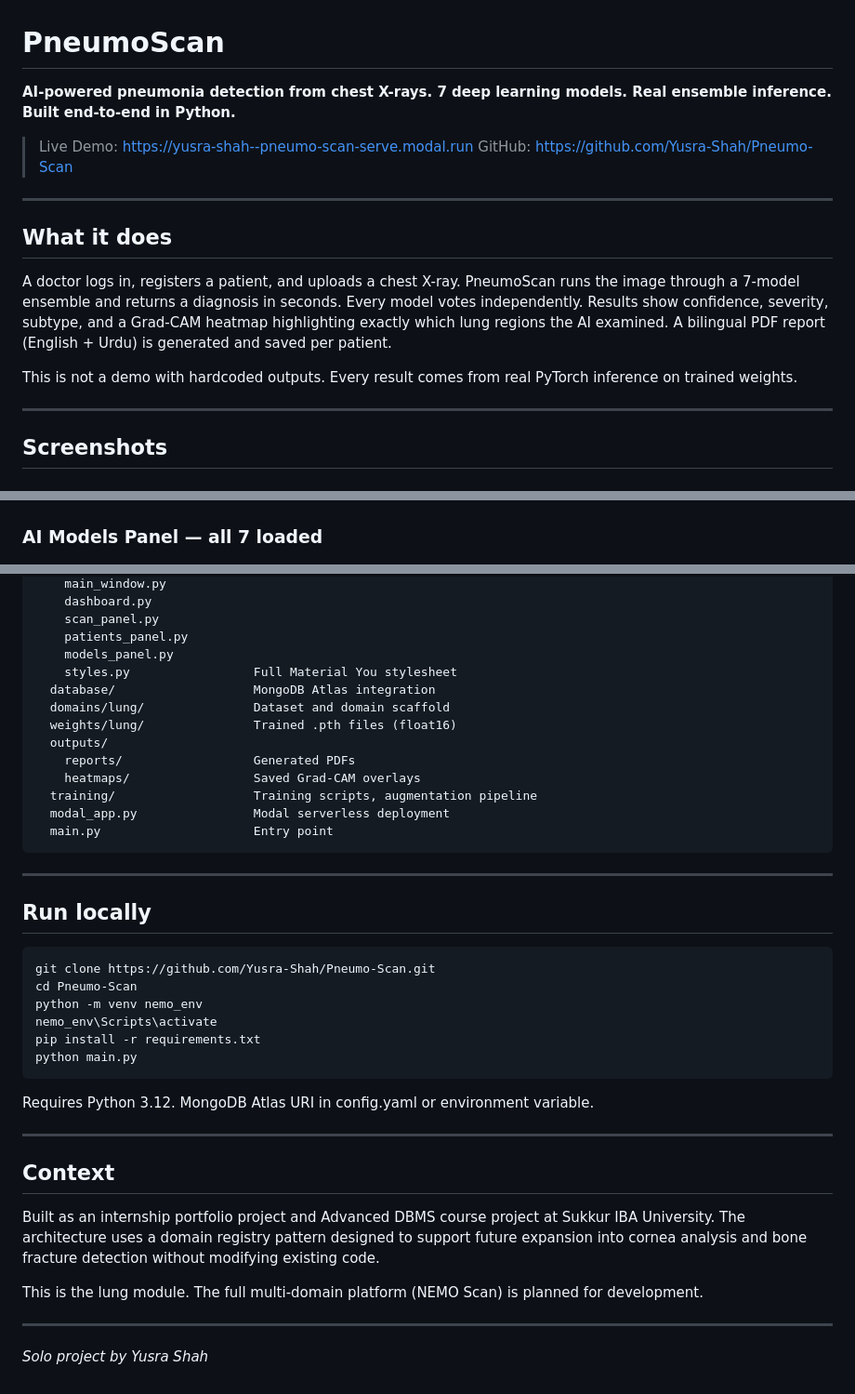
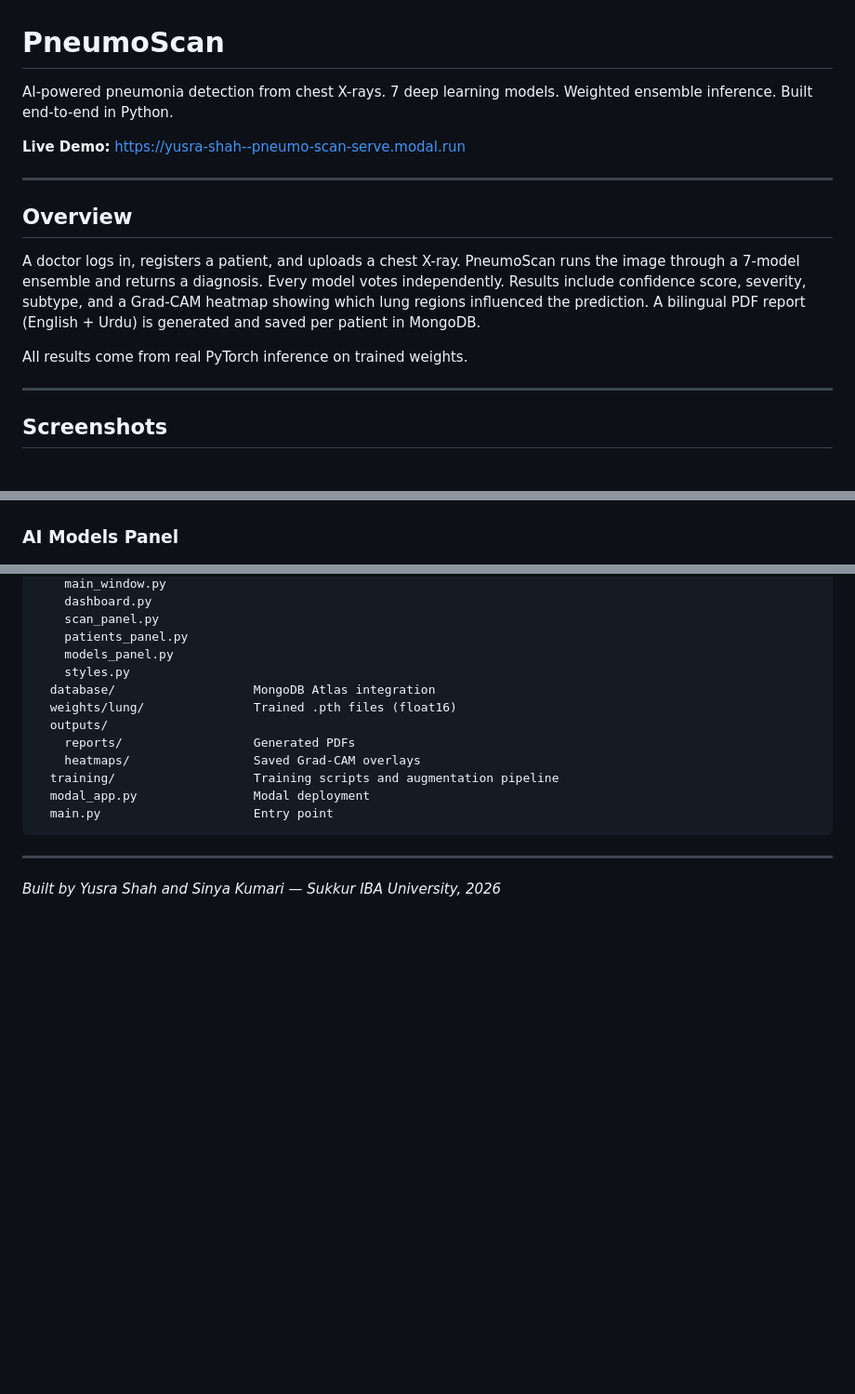
Before and after one commit to Yusra-Shah/NEMO-Scan, a Markdown page: README.md, 3 parts joined by grey strips. Shown at 93% size. Rendered like a GitHub page; blank space fills up the shorter version.

````diff
--- a/README.md
+++ b/README.md
@@ -1,17 +1,16 @@
 # PneumoScan
 
-**AI-powered pneumonia detection from chest X-rays. 7 deep learning models. Real ensemble inference. Built end-to-end in Python.**
+AI-powered pneumonia detection from chest X-rays. 7 deep learning models. Weighted ensemble inference. Built end-to-end in Python.
 
-> Live Demo: [https://yusra-shah--pneumo-scan-serve.modal.run](https://yusra-shah--pneumo-scan-serve.modal.run)
-> GitHub: [https://github.com/Yusra-Shah/Pneumo-Scan](https://github.com/Yusra-Shah/Pneumo-Scan)
+**Live Demo:** https://yusra-shah--pneumo-scan-serve.modal.run
 
 ---
 
-## What it does
+## Overview
 
-A doctor logs in, registers a patient, and uploads a chest X-ray. PneumoScan runs the image through a 7-model ensemble and returns a diagnosis in seconds. Every model votes independently. Results show confidence, severity, subtype, and a Grad-CAM heatmap highlighting exactly which lung regions the AI examined. A bilingual PDF report (English + Urdu) is generated and saved per patient.
+A doctor logs in, registers a patient, and uploads a chest X-ray. PneumoScan runs the image through a 7-model ensemble and returns a diagnosis. Every model votes independently. Results include confidence score, severity, subtype, and a Grad-CAM heatmap showing which lung regions influenced the prediction. A bilingual PDF report (English + Urdu) is generated and saved per patient in MongoDB.
 
-This is not a demo with hardcoded outputs. Every result comes from real PyTorch inference on trained weights.
+All results come from real PyTorch inference on trained weights.
 
 ---
 
@@ -42,6 +44,6 @@ This is not a demo with hardcoded outputs. Every result comes from real PyTorch
 ![Patient](screenshots/Patient.png)
 
-### AI Models Panel — all 7 loaded
+### AI Models Panel
 ![Models](screenshots/models.png)
 
 ### Generated PDF Report
@@ -121,41 +135,17 @@ Pneumo/
     scan_panel.py
     patients_panel.py
     models_panel.py
-    styles.py                 Full Material You stylesheet
+    styles.py
   database/                   MongoDB Atlas integration
-  domains/lung/               Dataset and domain scaffold
   weights/lung/               Trained .pth files (float16)
   outputs/
     reports/                  Generated PDFs
     heatmaps/                 Saved Grad-CAM overlays
-  training/                   Training scripts, augmentation pipeline
-  modal_app.py                Modal serverless deployment
+  training/                   Training scripts and augmentation pipeline
+  modal_app.py                Modal deployment
   main.py                     Entry point
 ```
 
 ---
 
-## Run locally
-
-```bash
-git clone https://github.com/Yusra-Shah/Pneumo-Scan.git
-cd Pneumo-Scan
-python -m venv nemo_env
-nemo_env\Scripts\activate
-pip install -r requirements.txt
-python main.py
-```
-
-Requires Python 3.12. MongoDB Atlas URI in config.yaml or environment variable.
-
----
-
-## Context
-
-Built as an internship portfolio project and Advanced DBMS course project at Sukkur IBA University. The architecture uses a domain registry pattern designed to support future expansion into cornea analysis and bone fracture detection without modifying existing code.
-
-This is the lung module. The full multi-domain platform (NEMO Scan) is planned for development.
-
----
-
-*Solo project by Yusra Shah*
+*Built by Yusra Shah and Sinya Kumari — Sukkur IBA University, 2026*
````
Also changed, not shown: other parts of README.md (+38 -23 lines).
